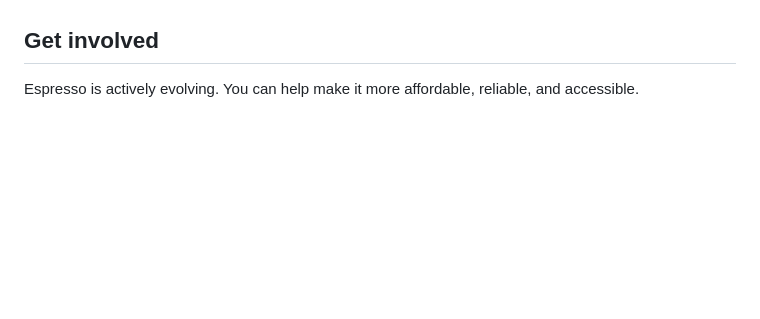
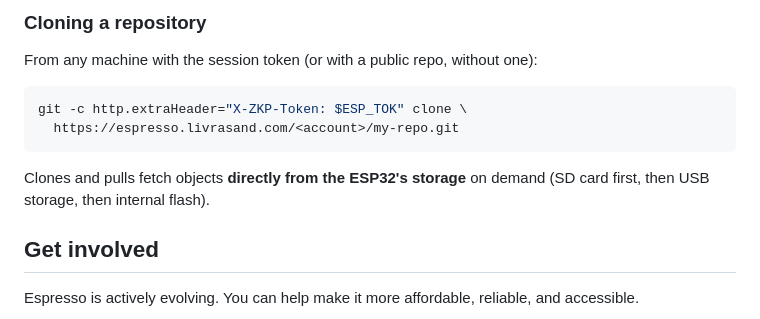
Before and after one commit to livrasand/espresso, a Markdown page: README.md, the part around one of its changes. Rendered like a GitHub page; blank space fills up the shorter version.

Commit message:
docs: README — connect a node, create/push repos, clone (URL + port)

````diff
--- a/README.md
+++ b/README.md
@@ -51,3 +131,15 @@ Whether you're experimenting with your first Git repository or exploring a diffe
+### Cloning a repository
+
+From any machine with the session token (or with a public repo, without one):
+
+```bash
+git -c http.extraHeader="X-ZKP-Token: $ESP_TOK" clone \
+  https://espresso.livrasand.com/<account>/my-repo.git
+```
+
+Clones and pulls fetch objects **directly from the ESP32's storage** on demand
+(SD card first, then USB storage, then internal flash).
+
 ## Get involved
 
 Espresso is actively evolving. You can help make it more affordable, reliable, and accessible.
````
Also changed, not shown: other parts of README.md (+80 -0 lines).
